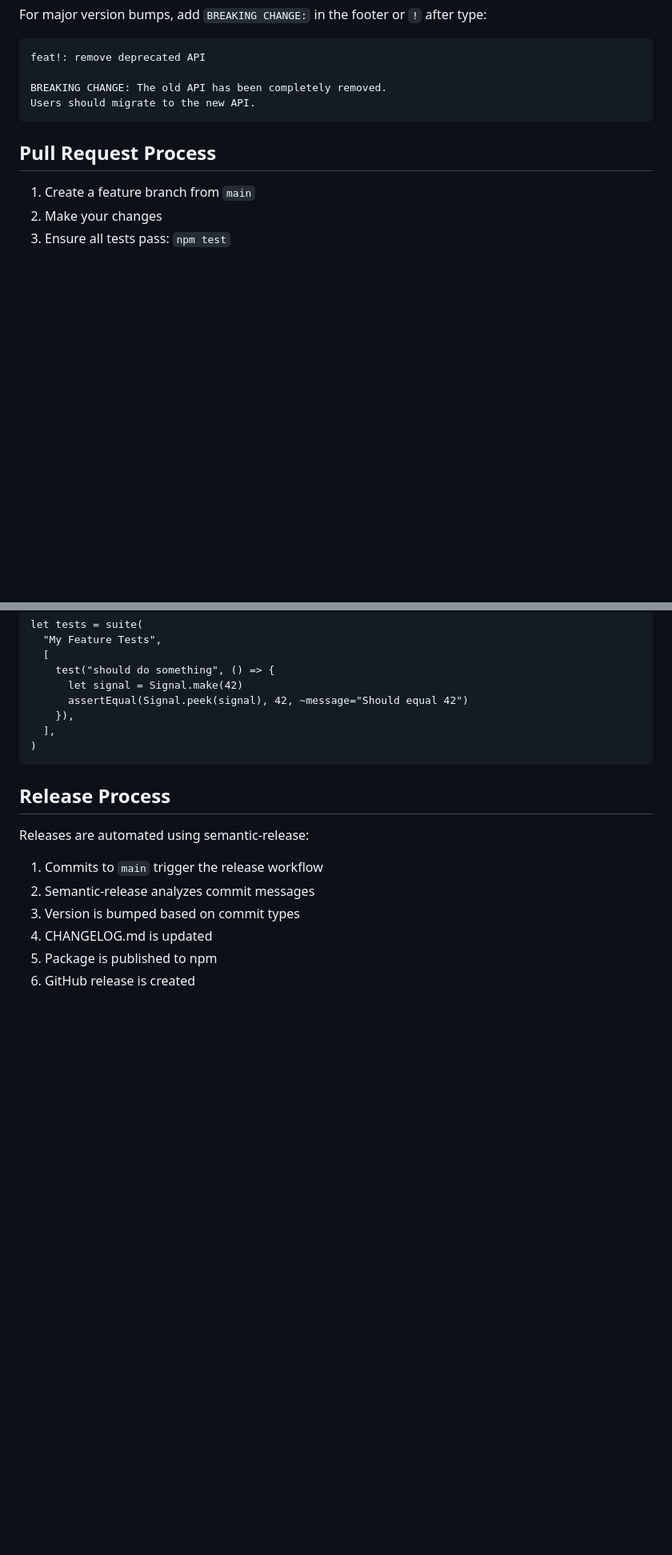
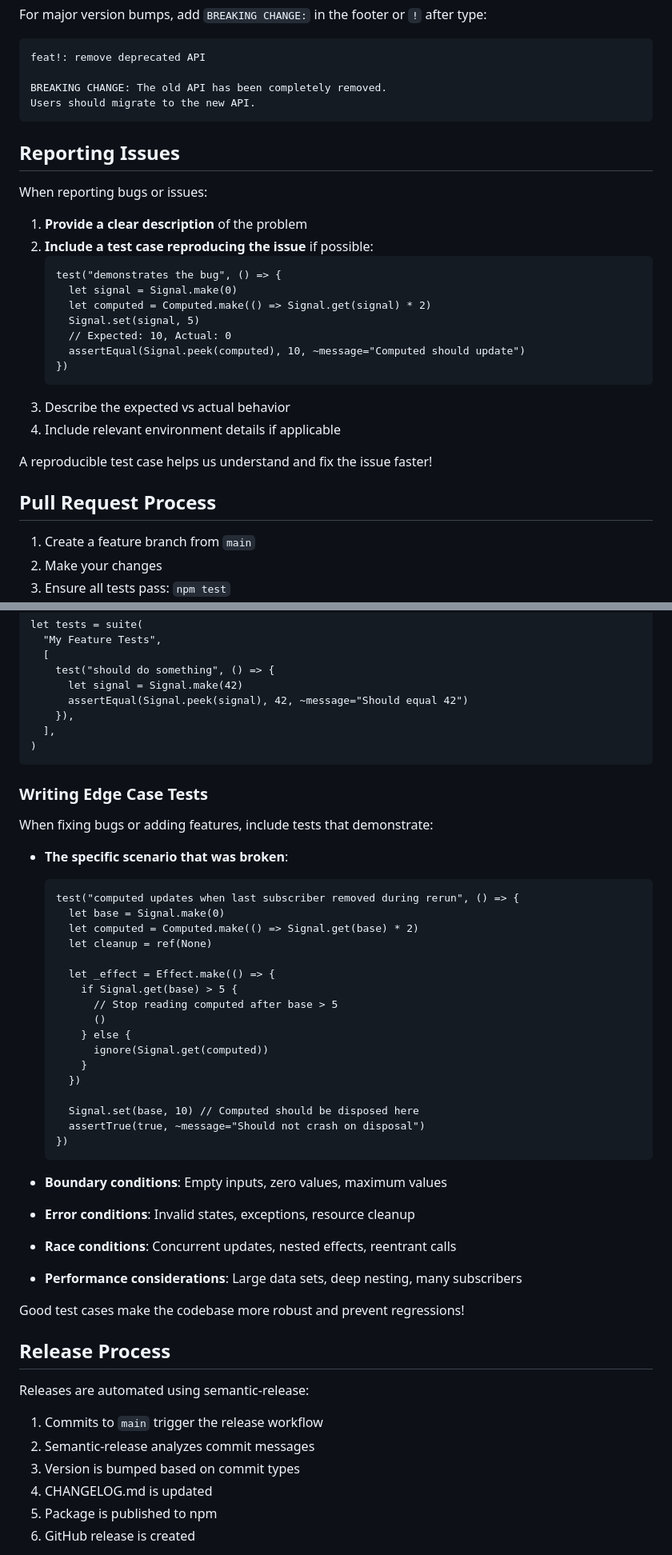
Before and after one commit to brnrdog/rescript-signals, a Markdown page: CONTRIBUTING.md, 2 parts joined by grey strips. Shown: that part at 80% size. GitHub-like rendering; blank space fills up the shorter version.

Commit message:
docs: update CONTRIBUTING

````diff
--- a/CONTRIBUTING.md
+++ b/CONTRIBUTING.md
@@ -62,6 +62,26 @@ BREAKING CHANGE: The old API has been completely removed.
 Users should migrate to the new API.
 ```
 
+## Reporting Issues
+
+When reporting bugs or issues:
+
+1. **Provide a clear description** of the problem
+2. **Include a test case reproducing the issue** if possible:
+   ```rescript
+   test("demonstrates the bug", () => {
+     let signal = Signal.make(0)
+     let computed = Computed.make(() => Signal.get(signal) * 2)
+     Signal.set(signal, 5)
+     // Expected: 10, Actual: 0
+     assertEqual(Signal.peek(computed), 10, ~message="Computed should update")
+   })
+   ```
+3. Describe the expected vs actual behavior
+4. Include relevant environment details if applicable
+
+A reproducible test case helps us understand and fix the issue faster!
+
 ## Pull Request Process
 
 1. Create a feature branch from `main`
@@ -109,6 +131,38 @@ let tests = suite(
 )
 ```
 
+### Writing Edge Case Tests
+
+When fixing bugs or adding features, include tests that demonstrate:
+
+- **The specific scenario that was broken**:
+  ```rescript
+  test("computed updates when last subscriber removed during rerun", () => {
+    let base = Signal.make(0)
+    let computed = Computed.make(() => Signal.get(base) * 2)
+    let cleanup = ref(None)
+
+    let _effect = Effect.make(() => {
+      if Signal.get(base) > 5 {
+        // Stop reading computed after base > 5
+        ()
+      } else {
+        ignore(Signal.get(computed))
+      }
+    })
+
+    Signal.set(base, 10) // Computed should be disposed here
+    assertTrue(true, ~message="Should not crash on disposal")
+  })
+  ```
+
+- **Boundary conditions**: Empty inputs, zero values, maximum values
+- **Error conditions**: Invalid states, exceptions, resource cleanup
+- **Race conditions**: Concurrent updates, nested effects, reentrant calls
+- **Performance considerations**: Large data sets, deep nesting, many subscribers
+
+Good test cases make the codebase more robust and prevent regressions!
+
 ## Release Process
 
 Releases are automated using semantic-release:
````
Also changed, not shown: other parts of CONTRIBUTING.md (+2 -0 lines).
